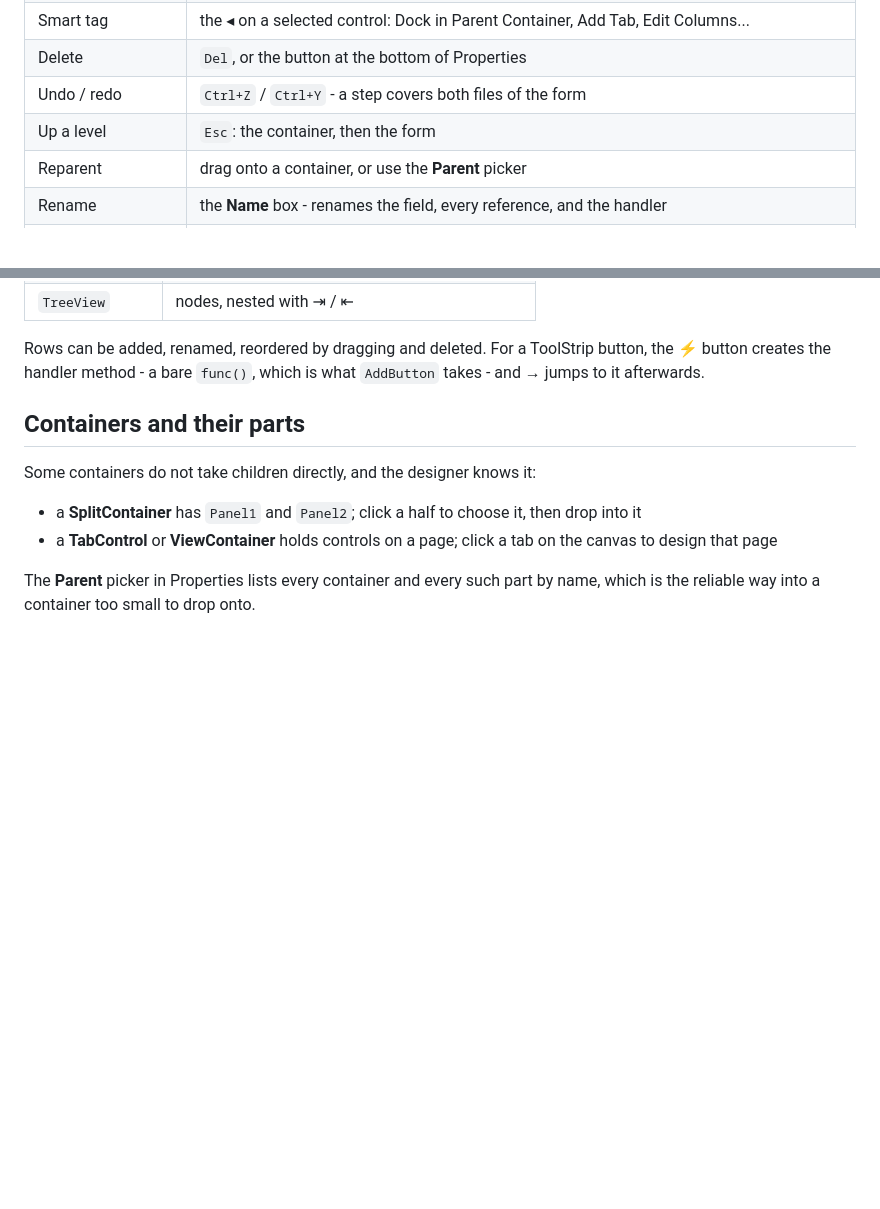
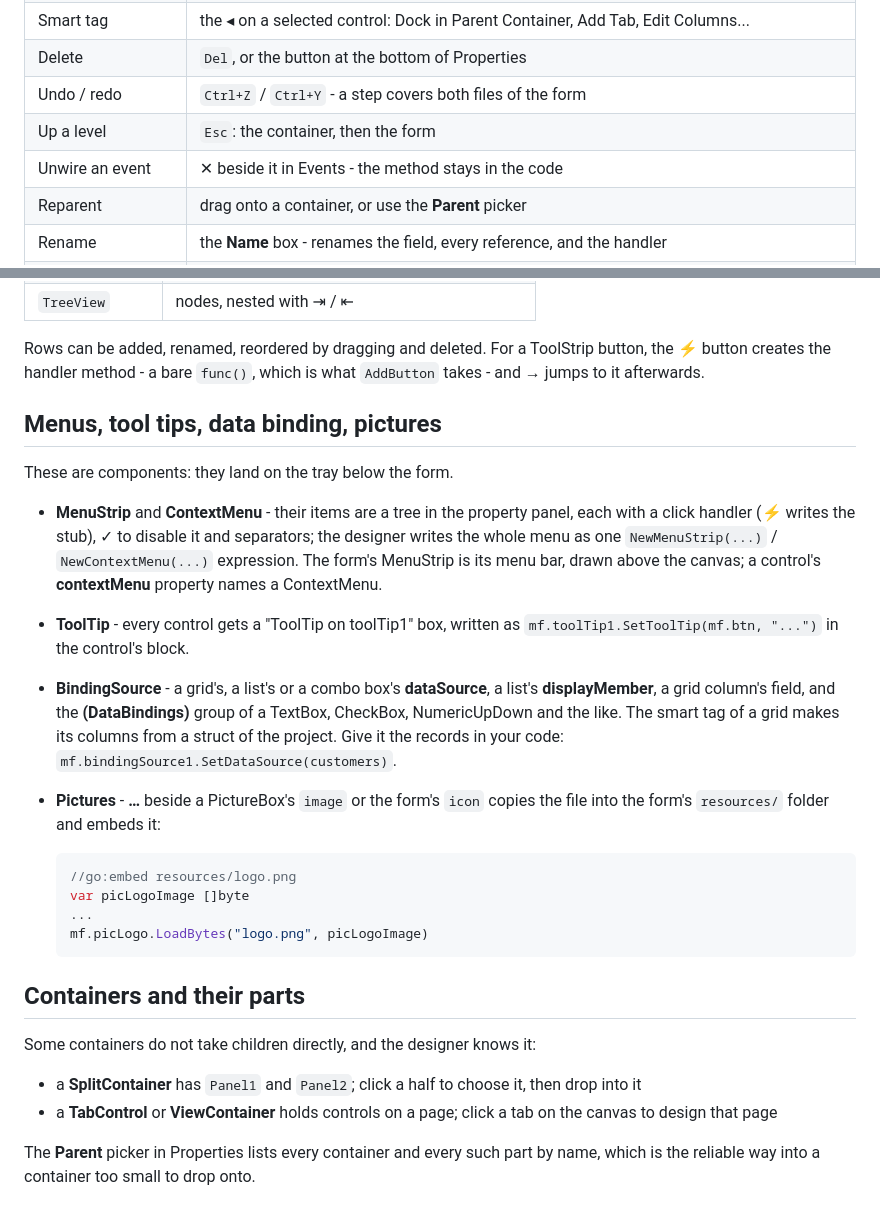
Before and after one commit to Go-Forms/GoForms, a Markdown page: docs/designer.md, 2 parts joined by grey strips. GitHub-like rendering; blank space fills up the shorter version.

Commit message:
Describe the designer's menus, tool tips, data binding and pictures
Co-Authored-By: Claude Opus 5.5 <noreply@anthropic.com>
Claude-Session: https://claude.ai/code/session_01Y3aePj6R4UtdF3w5HU3jpD

````diff
--- a/docs/designer.md
+++ b/docs/designer.md
@@ -107,6 +107,7 @@ Visual Studio:
 | Delete | `Del`, or the button at the bottom of Properties |
 | Undo / redo | `Ctrl+Z` / `Ctrl+Y` - a step covers both files of the form |
 | Up a level | `Esc`: the container, then the form |
+| Unwire an event | ✕ beside it in Events - the method stays in the code |
 | Reparent | drag onto a container, or use the **Parent** picker |
 | Rename | the **Name** box - renames the field, every reference, and the handler |
 | Resize the form | drag the handle at its bottom-right corner |
@@ -129,6 +130,33 @@ write the calls by hand:
 Rows can be added, renamed, reordered by dragging and deleted. For a ToolStrip
 button, the ⚡ button creates the handler method - a bare `func()`, which is
 what `AddButton` takes - and → jumps to it afterwards.
+
+## Menus, tool tips, data binding, pictures
+
+These are components: they land on the tray below the form.
+
+- **MenuStrip** and **ContextMenu** - their items are a tree in the property
+  panel, each with a click handler (⚡ writes the stub), ✓ to disable it and
+  separators; the designer writes the whole menu as one `NewMenuStrip(...)` /
+  `NewContextMenu(...)` expression. The form's MenuStrip is its menu bar,
+  drawn above the canvas; a control's **contextMenu** property names a
+  ContextMenu.
+- **ToolTip** - every control gets a "ToolTip on toolTip1" box, written as
+  `mf.toolTip1.SetToolTip(mf.btn, "...")` in the control's block.
+- **BindingSource** - a grid's, a list's or a combo box's **dataSource**, a
+  list's **displayMember**, a grid column's field, and the **(DataBindings)**
+  group of a TextBox, CheckBox, NumericUpDown and the like. The smart tag of a
+  grid makes its columns from a struct of the project. Give it the records in
+  your code: `mf.bindingSource1.SetDataSource(customers)`.
+- **Pictures** - **…** beside a PictureBox's `image` or the form's `icon`
+  copies the file into the form's `resources/` folder and embeds it:
+
+  ```go
+  //go:embed resources/logo.png
+  var picLogoImage []byte
+  ...
+  mf.picLogo.LoadBytes("logo.png", picLogoImage)
+  ```
 
 ## Containers and their parts
 
````
